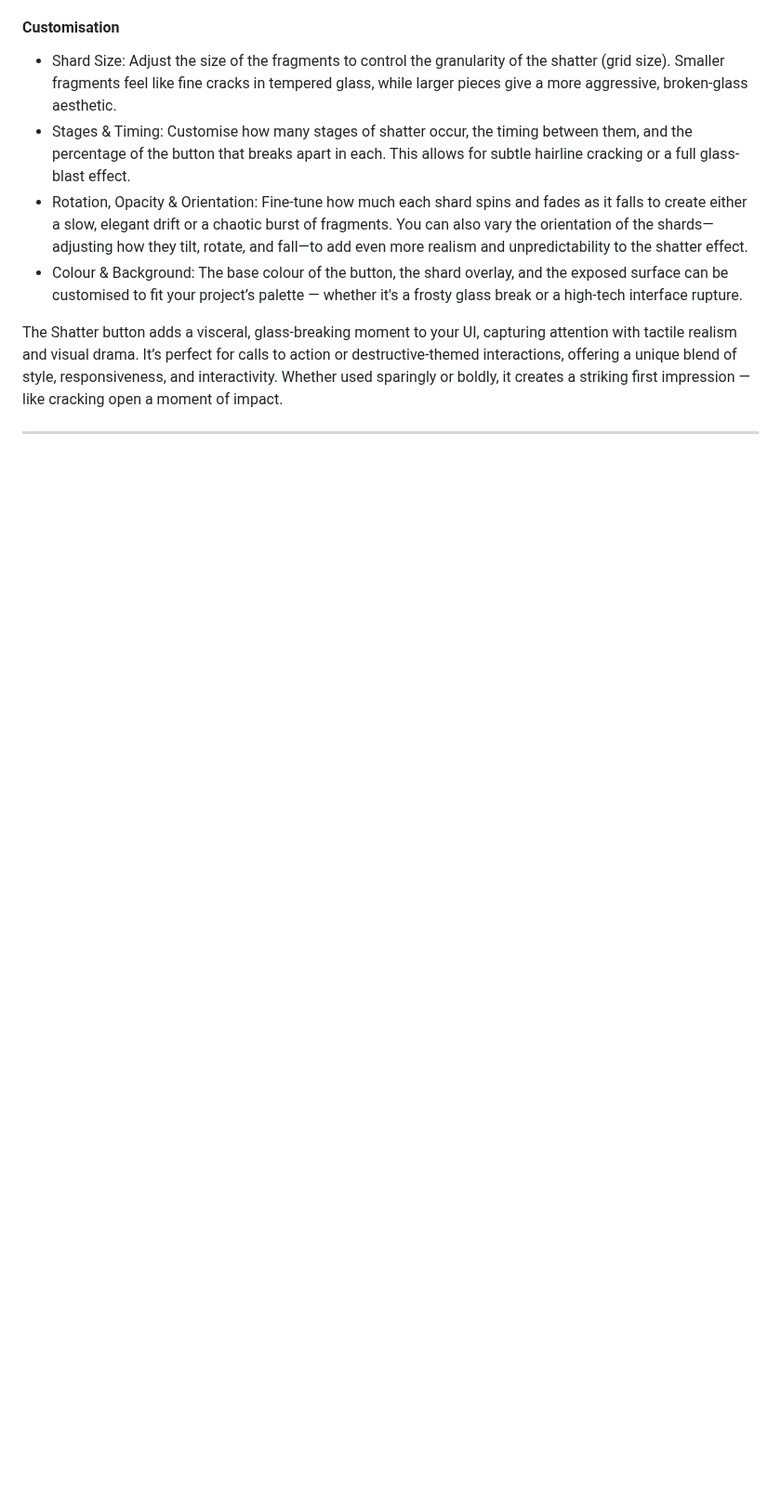
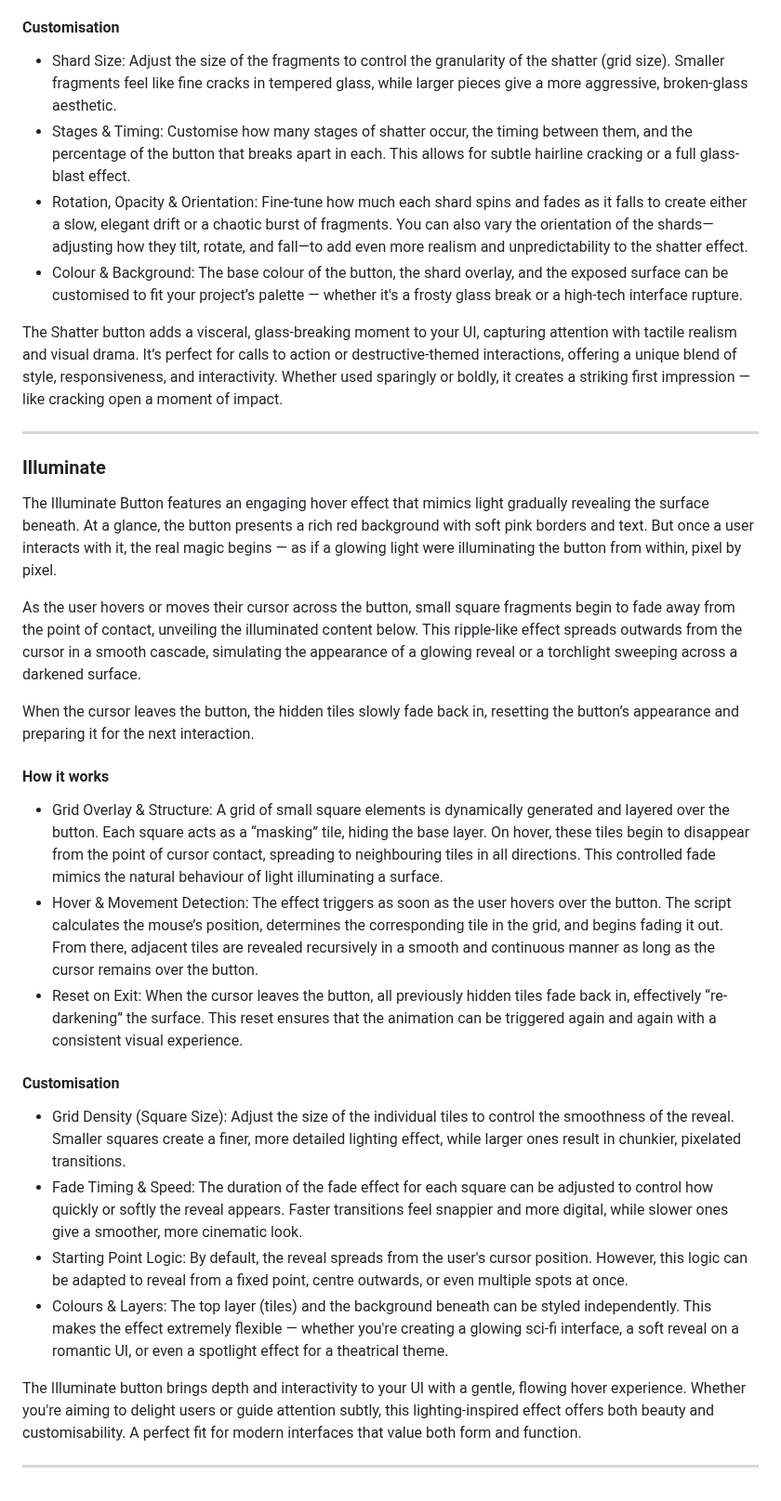
Before and after one commit to SasanTazayoni/Advanced-Button-Hover-Animations, a Markdown page: README.md, the part around the change. Shown at 93% size. Rendered like a GitHub page; blank space fills up the shorter version.

Commit message:
Add description for Illuminate button in README

```diff
--- a/README.md
+++ b/README.md
@@ -314,3 +314,28 @@ The effect unfolds in three dynamic stages, where randomly chosen squares detach
 The Shatter button adds a visceral, glass-breaking moment to your UI, capturing attention with tactile realism and visual drama. It’s perfect for calls to action or destructive-themed interactions, offering a unique blend of style, responsiveness, and interactivity. Whether used sparingly or boldly, it creates a striking first impression — like cracking open a moment of impact.
 
 ---
+
+### Illuminate
+
+The Illuminate Button features an engaging hover effect that mimics light gradually revealing the surface beneath. At a glance, the button presents a rich red background with soft pink borders and text. But once a user interacts with it, the real magic begins — as if a glowing light were illuminating the button from within, pixel by pixel.
+
+As the user hovers or moves their cursor across the button, small square fragments begin to fade away from the point of contact, unveiling the illuminated content below. This ripple-like effect spreads outwards from the cursor in a smooth cascade, simulating the appearance of a glowing reveal or a torchlight sweeping across a darkened surface.
+
+When the cursor leaves the button, the hidden tiles slowly fade back in, resetting the button’s appearance and preparing it for the next interaction.
+
+#### How it works
+
+* Grid Overlay & Structure: A grid of small square elements is dynamically generated and layered over the button. Each square acts as a “masking” tile, hiding the base layer. On hover, these tiles begin to disappear from the point of cursor contact, spreading to neighbouring tiles in all directions. This controlled fade mimics the natural behaviour of light illuminating a surface.
+* Hover & Movement Detection: The effect triggers as soon as the user hovers over the button. The script calculates the mouse’s position, determines the corresponding tile in the grid, and begins fading it out. From there, adjacent tiles are revealed recursively in a smooth and continuous manner as long as the cursor remains over the button.
+* Reset on Exit: When the cursor leaves the button, all previously hidden tiles fade back in, effectively “re-darkening” the surface. This reset ensures that the animation can be triggered again and again with a consistent visual experience.
+
+#### Customisation
+
+* Grid Density (Square Size): Adjust the size of the individual tiles to control the smoothness of the reveal. Smaller squares create a finer, more detailed lighting effect, while larger ones result in chunkier, pixelated transitions.
+* Fade Timing & Speed: The duration of the fade effect for each square can be adjusted to control how quickly or softly the reveal appears. Faster transitions feel snappier and more digital, while slower ones give a smoother, more cinematic look.
+* Starting Point Logic: By default, the reveal spreads from the user's cursor position. However, this logic can be adapted to reveal from a fixed point, centre outwards, or even multiple spots at once.
+* Colours & Layers: The top layer (tiles) and the background beneath can be styled independently. This makes the effect extremely flexible — whether you're creating a glowing sci-fi interface, a soft reveal on a romantic UI, or even a spotlight effect for a theatrical theme.
+
+The Illuminate button brings depth and interactivity to your UI with a gentle, flowing hover experience. Whether you're aiming to delight users or guide attention subtly, this lighting-inspired effect offers both beauty and customisability. A perfect fit for modern interfaces that value both form and function.
+
+---
```
